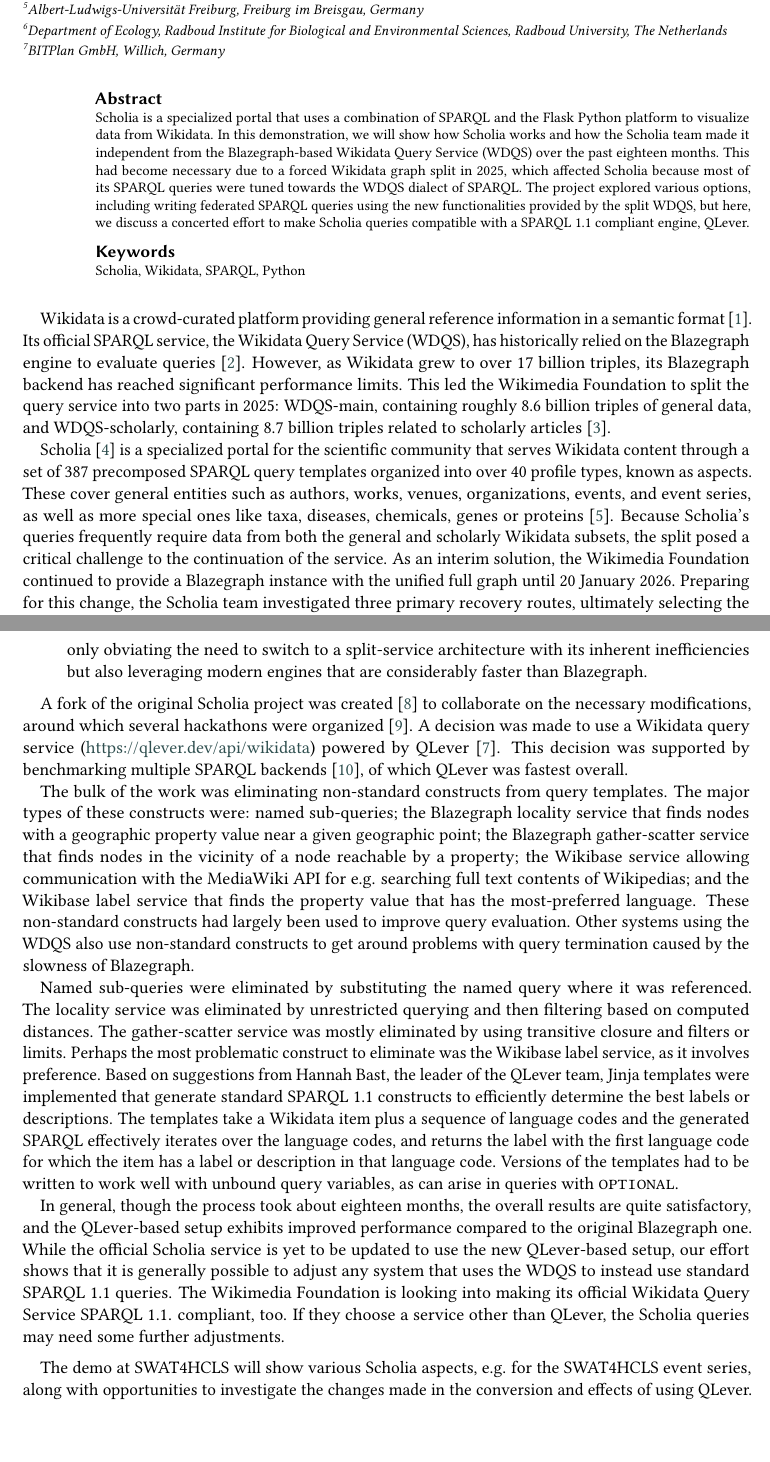
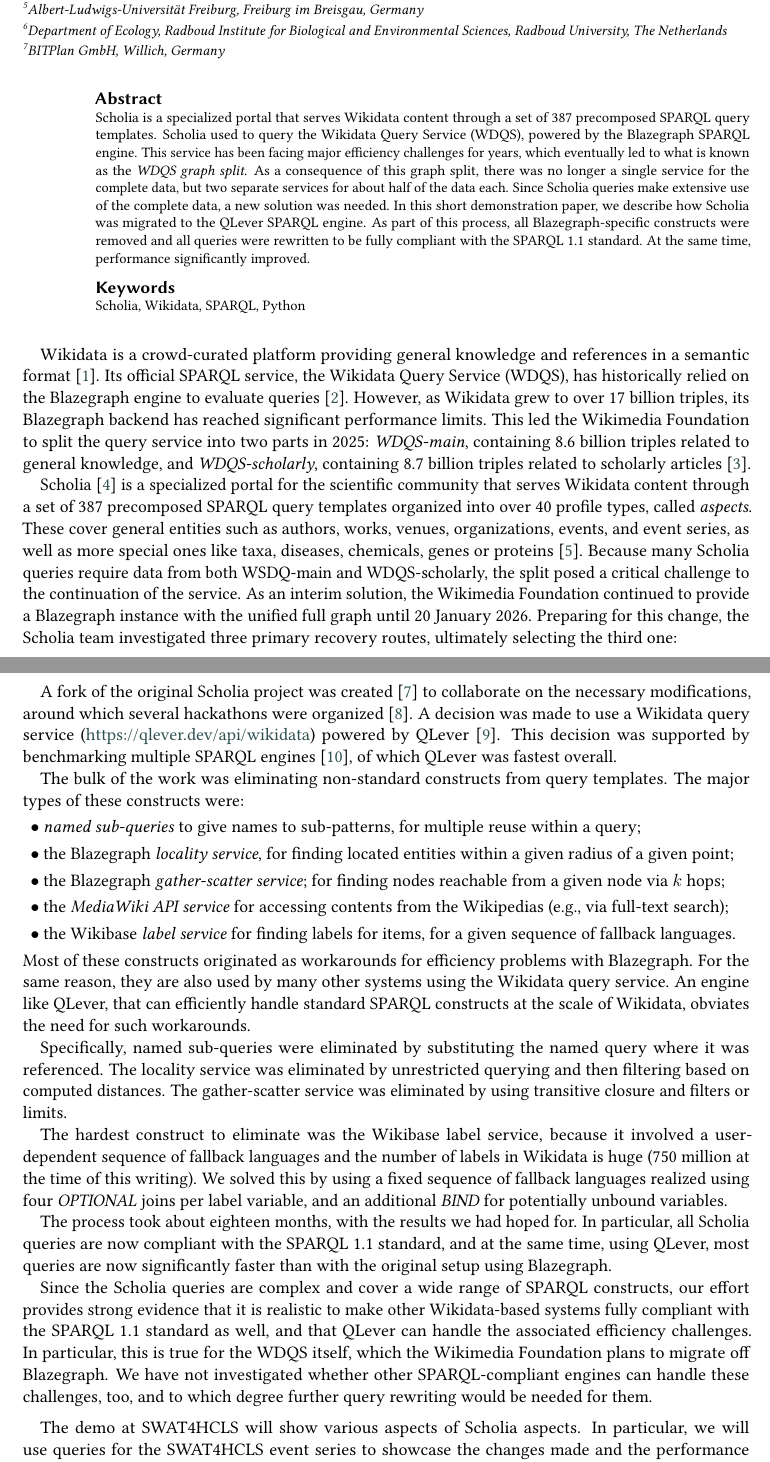
Before and after one commit to WolfgangFahl/ScholiaGraphSplitPaper, a LaTeX document (main.tex): two parts of pages 1 and 2 of 3, joined at a grey line, cut so that both start at the same text. Compiled offline with pdfLaTeX; a LaTeX package or settings file that is missing is left out.

Commit message:
Updates from Overleaf

```diff
--- a/main.tex
+++ b/main.tex
@@ -64,6 +64,10 @@
     orcid=0000-0002-0821-6995,
 ]
 
+\author[5]{Hannah Bast}[%
+    orcid=0000-0003-1213-6776,
+]
+
 %% Affiliations
 \address[1]{Department of Translational Genomics, NUTRIM, Maastricht University, The Netherlands}
 \address[2]{FIZ Karlsruhe -- Leibniz Institute for Information Infrastructure, Karlsruhe, Germany}
@@ -77,18 +81,12 @@
 %%
 %% The abstract
 \begin{abstract}
-Scholia is a specialized portal that uses a combination of SPARQL and the Flask
-  Python platform to visualize data from Wikidata. In this demonstration, we will show
-  how Scholia works and how the Scholia
-  team made it independent from the Blazegraph-based Wikidata Query Service (WDQS) over the past eighteen months.
-  This had become necessary due to
-  a forced Wikidata graph split in 2025, which affected Scholia because most of its
-  SPARQL queries were tuned towards the WDQS dialect of SPARQL.
-  The project explored
-  various options, including writing federated SPARQL queries
-  using the new functionalities provided by the split WDQS, but here, we
-  discuss a concerted effort to make Scholia queries
-  compatible with a SPARQL~1.1 compliant engine, QLever.
+Scholia is a specialized portal that serves Wikidata content through a set of 387 precomposed SPARQL query templates.
+Scholia used to query the Wikidata Query Service (WDQS), powered by the Blazegraph SPARQL engine.
+This service has been facing major efficiency challenges for years, which eventually led to what is known as the
+\emph{WDQS graph split}. As a consequence of this graph split, there was no longer a single service for the complete data,
+but two separate services for about half of the data each. Since Scholia queries make extensive use of the complete data, a new solution was needed.
+In this short demonstration paper, we describe how Scholia was migrated to the QLever SPARQL engine. As part of this process, all Blazegraph-specific constructs were removed and all queries were rewritten to be fully compliant with the SPARQL 1.1 standard. At the same time, performance significantly improved.
 \end{abstract}
 
 %%
@@ -121,12 +119,12 @@
 %\end{itemize}
 
 
-Wikidata is a crowd-curated platform providing general reference information in a semantic format~\cite{Vrandecic2014}. Its official SPARQL service, the Wikidata Query Service (WDQS), has historically relied on the Blazegraph engine to evaluate queries~\cite{malyshev2018getting}. However, as Wikidata grew to over 17 billion triples, its Blazegraph backend has reached significant performance limits. This led the Wikimedia Foundation to split the query service into two parts in 2025: WDQS-main, containing roughly 8.6 billion triples of general data, and WDQS-scholarly, containing 8.7 billion triples related to scholarly articles \cite{lubiana2024wdqs}.
+Wikidata is a crowd-curated platform providing general knowledge and references in a semantic format~\cite{Vrandecic2014}. Its official SPARQL service, the Wikidata Query Service (WDQS), has historically relied on the Blazegraph engine to evaluate queries~\cite{malyshev2018getting}. However, as Wikidata grew to over 17 billion triples, its Blazegraph backend has reached significant performance limits. This led the Wikimedia Foundation to split the query service into two parts in 2025: \emph{WDQS-main}, containing 8.6 billion triples related to general knowledge, and \emph{WDQS-scholarly}, containing 8.7 billion triples related to scholarly articles \cite{lubiana2024wdqs}.
 
 Scholia~\cite{Nielsen_Scholia_Scientometrics_and_2017} is a specialized portal for the scientific community that
 serves
 % provides access to
-Wikidata content through a set of 387 precomposed SPARQL query templates organized into over 40 profile types, known as aspects. These cover general entities such as authors, works, venues, organizations, events, and event series, as well as more special ones like taxa, diseases, chemicals, genes or proteins~\cite{Willighagen2025}. Because Scholia’s queries frequently require data from both the general and scholarly Wikidata subsets, the split posed a critical challenge to the continuation of the service. As an interim solution, the Wikimedia Foundation continued to provide a Blazegraph instance with the unified full graph until
+Wikidata content through a set of 387 precomposed SPARQL query templates organized into over 40 profile types, called \emph{aspects}. These cover general entities such as authors, works, venues, organizations, events, and event series, as well as more special ones like taxa, diseases, chemicals, genes or proteins~\cite{Willighagen2025}. Because many Scholia queries require data from both WSDQ-main and WDQS-scholarly, the split posed a critical challenge to the continuation of the service. As an interim solution, the Wikimedia Foundation continued to provide a Blazegraph instance with the unified full graph until
 % decommissioning it on
 20 January 2026.
 %
@@ -134,9 +132,10 @@
 % of which  was
 ultimately selecting the third one:
 \begin{enumerate}
-    \item Modifying existing queries to use SPARQL federation to communicate between the two split endpoints. This was found to be impractical, as inter-service communication led to severe performance degradation and the loss of optimization opportunities \cite{lubiana2024wdqs}.
+    \item Modifying existing queries to use SPARQL federation to communicate between the two endpoints. This was found to be impractical, as inter-service communication led to severe performance degradation and the loss of optimization opportunities \cite{lubiana2024wdqs}.
     \item Using snapQuery middleware \cite{Fahl_SnapQuery_2025} to generalize query access across endpoints.
-    \item Remove any Blazegraph-specific constructs in Scholia and instead changing all the queries to standard SPARQL 1.1. This allows the use of any SPARQL 1.1 engine that can effectively evaluate queries against the entire Wikidata graph, including QLever \cite{qlever}, MilleniumDB, and Virtuoso, not only obviating the need to switch to a split-service architecture with its inherent inefficiencies but also leveraging modern engines that are considerably faster than Blazegraph.
+    \item Remove all Blazegraph-specific constructs in Scholia and make all queries fully compliant with the SPARQL 1.1 standard. This allows the use of any SPARQL 1.1 engine that is efficient enough to process queries on the complete (unsplit) Wikidata graph.
+    % including QLever \cite{qlever}, MilleniumDB, and Virtuoso, not only obviating the need to switch to a split-service architecture with its inherent inefficiencies but also leveraging modern engines that are considerably faster than Blazegraph.
 \end{enumerate}
 %
 
@@ -189,47 +188,52 @@
 
 A fork of the original Scholia project was created~\cite{scholia:github} to collaborate on the necessary modifications, around which several hackathons were organized~\cite{wikidata:scholia:events2025}.
 A decision was made to use a Wikidata query service~(\url{https://qlever.dev/api/wikidata}) powered by QLever~\cite{qlever}.
-This decision was supported by benchmarking multiple SPARQL backends~\cite{patelschneider2024benchmarking}, of which QLever was fastest overall.
+This decision was supported by benchmarking multiple SPARQL engines~\cite{patelschneider2024benchmarking}, of which QLever was fastest overall.
 
 The bulk of the work was eliminating non-standard constructs from query templates.  The major types of these constructs were:
-%%\begin{itemize}
-%%    \item
-    named sub-queries;
-%%    \item
-the Blazegraph locality service that finds nodes with a geographic property value near a given geographic point;
-%%    \item
-the Blazegraph gather-scatter service that finds nodes in the vicinity of a node reachable by a property;
-%%    \item
-the Wikibase service allowing communication with the MediaWiki API for e.g. searching full text contents of Wikipedias;
-    and
-%%    \item
-the Wikibase label service that finds the property value that has the most-preferred language.
-%% \end{itemize}
-These non-standard constructs had largely been used to improve query evaluation.  Other systems using the WDQS also use non-standard constructs to get around problems with query termination caused by the slowness of Blazegraph.
 
-Named sub-queries were eliminated by substituting the named query where it was referenced.  The locality service was eliminated by unrestricted querying and then filtering based on computed distances.  The gather-scatter service was mostly eliminated by using transitive closure and filters or limits.
-Perhaps the most problematic construct to eliminate was the Wikibase label service, as it involves preference. Based on suggestions from Hannah Bast, the leader of the QLever team, Jinja templates were implemented that generate standard SPARQL 1.1 constructs to efficiently determine the best
-labels or descriptions.  The templates take a Wikidata item plus a sequence of language codes and the generated SPARQL effectively iterates over the language codes, and returns the label with the first language code for which the item has a label or description in that language code.
-Versions of the templates had to be written to work well with unbound query variables, as can arise in queries with \texttt{OPTIONAL}.
+\def\Hitem{\smallskip\noindent\:\:$\bullet$\:}
+
+\Hitem
+\emph{named sub-queries} to give names to sub-patterns, for multiple reuse within a query;
+
+\Hitem
+the Blazegraph \emph{locality service}, for finding located entities within a given radius of a given point;
+
+\Hitem
+the Blazegraph \emph{gather-scatter service}; for finding nodes reachable from a given node via $k$ hops;
+
+\Hitem
+the \emph{MediaWiki API service} for accessing contents from the Wikipedias (e.g., via full-text search);
+
+\Hitem
+the Wikibase \emph{label service} for finding labels for items, for a given sequence of fallback languages.
+
+\smallskip\noindent
+Most of these constructs originated as workarounds for efficiency problems with Blazegraph. For the same reason, they are also used by many other systems using the Wikidata query service. An engine like QLever, that can efficiently handle standard SPARQL constructs at the scale of Wikidata, obviates the need for such workarounds.
+
+Specifically, named sub-queries were eliminated by substituting the named query where it was referenced.  The locality service was eliminated by unrestricted querying and then filtering based on computed distances. The gather-scatter service was eliminated by using transitive closure and filters or limits.
+
+The hardest construct to eliminate was the Wikibase label service, because it involved a user-dependent sequence of fallback languages and the number of labels in Wikidata is huge (750 million at the time of this writing).
+We solved this by using a fixed sequence of fallback languages realized using four \emph{OPTIONAL} joins per label variable, and an additional \emph{BIND} for potentially unbound variables.
 
 % Some queries were initially slower under QLever than under Blazegraph.  This was unexpected because QLever is generally much faster than Blazegraph.  The queries involved \texttt{OPTIONAL} constructs, which, when run isolated,  result in large subresults.  Communications with the QLever team indicated that this was a known, current limitation in QLever, which has since been addressed. Several of the problematic queries were refactored to replace their expensive portions by using \texttt{UNION} constructs.
 
 % \bigskip
 
-In general, though the process took about eighteen months, the overall results are quite satisfactory, and the QLever-based setup exhibits improved performance compared to the original Blazegraph one.
+The process took about eighteen months, with the results we had hoped for. In particular, all Scholia queries are now compliant with the SPARQL 1.1 standard, and at the same time, using QLever, most queries are now significantly faster than with the original setup using Blazegraph.
+
 % Only very few queries still have problems in early 2026.  As several queries were problematic in Blazegraph as well, the few remaining problems with the QLever backend do not indicate a reduction in overall performance of Scholia.
-While the official Scholia service is yet to be updated to use the new QLever-based setup, our effort shows that it is generally possible to adjust any system that uses the WDQS to instead use standard SPARQL~1.1 queries.
-The Wikimedia Foundation is looking into making its
-official Wikidata Query Service SPARQL 1.1. compliant, too. If they choose a service other than QLever, the Scholia queries may need some further adjustments.
-
+% While the official Scholia service is yet to be updated to use the new QLever-based setup,
+Since the Scholia queries are complex and cover a wide range of SPARQL constructs, our effort provides strong evidence that it is realistic to make other Wikidata-based systems fully compliant with the SPARQL 1.1 standard as well, and that QLever can handle the associated efficiency challenges. In particular, this is true for the WDQS itself, which the Wikimedia Foundation plans to migrate off Blazegraph. We have not investigated whether other SPARQL-compliant engines can handle these challenges, too, and to which degree further query rewriting would be needed for them.
 \medskip
 %\section{Conclusion}
 
-The demo at SWAT4HCLS will show various Scholia aspects, e.g. for the SWAT4HCLS event series, along with opportunities to investigate the changes made in the conversion and effects of using QLever.
+The demo at SWAT4HCLS will show various aspects of Scholia aspects. In particular, we will use queries for the SWAT4HCLS event series to showcase the changes made and the performance improvements achieved by using QLever.
 
 \begin{acknowledgments}
   The authors thank everyone who has contributed patches or bug reports to the Scholia project, particularly
-  Finn Nielsen (for the original concept of Scholia), Hannah Bast, Moritz Schubotz and Lane Rasberry.
+  Finn Nielsen (for the original concept of Scholia), Moritz Schubotz and Lane Rasberry.
   A rich list of contributors to the project is available at \url{https://github.com/WDscholia/scholia/graphs/contributors}. The work described here was supported in part by the German Research Foundation through the find.software project \cite{gey2025find.software} (funded under grant number \href{https://gepris.dfg.de/gepris/projekt/567156310}{567156310}) and by the European Commission through the AQUANAVI initiative \cite{heger2025aquanavi} of the OSCARS project (\href{https://cordis.europa.eu/project/id/101129751}{101129751}).
 \end{acknowledgments}
 
```
